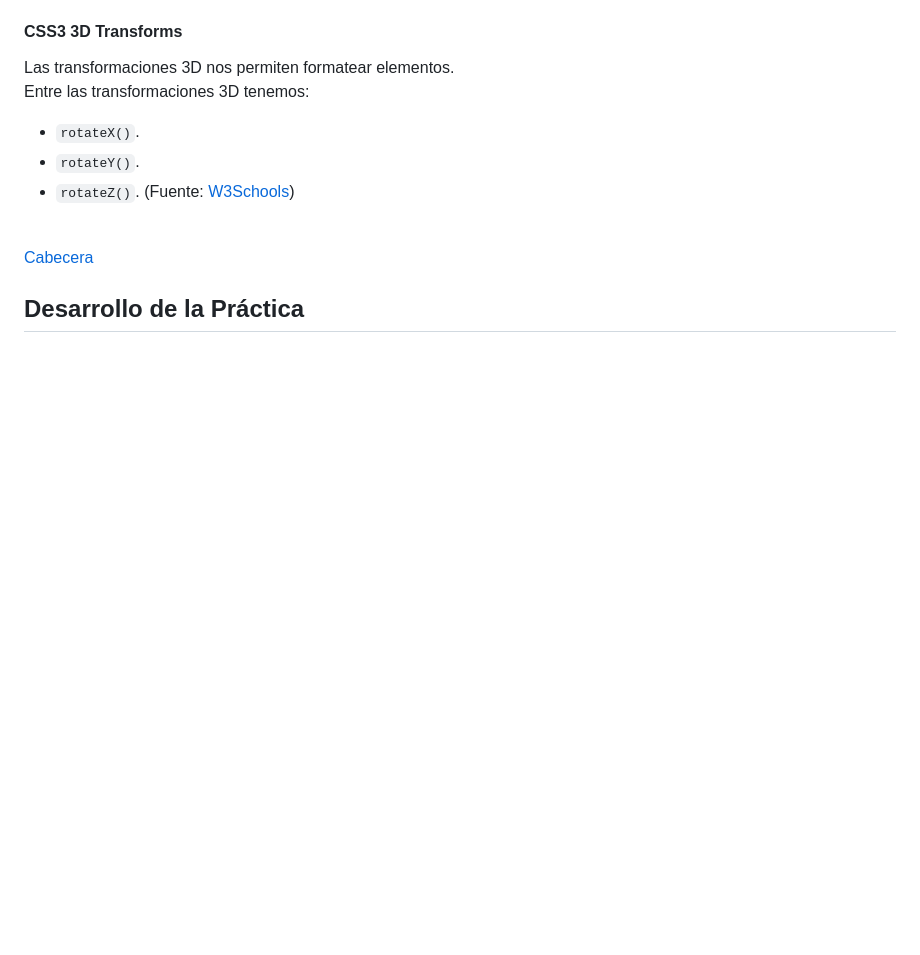
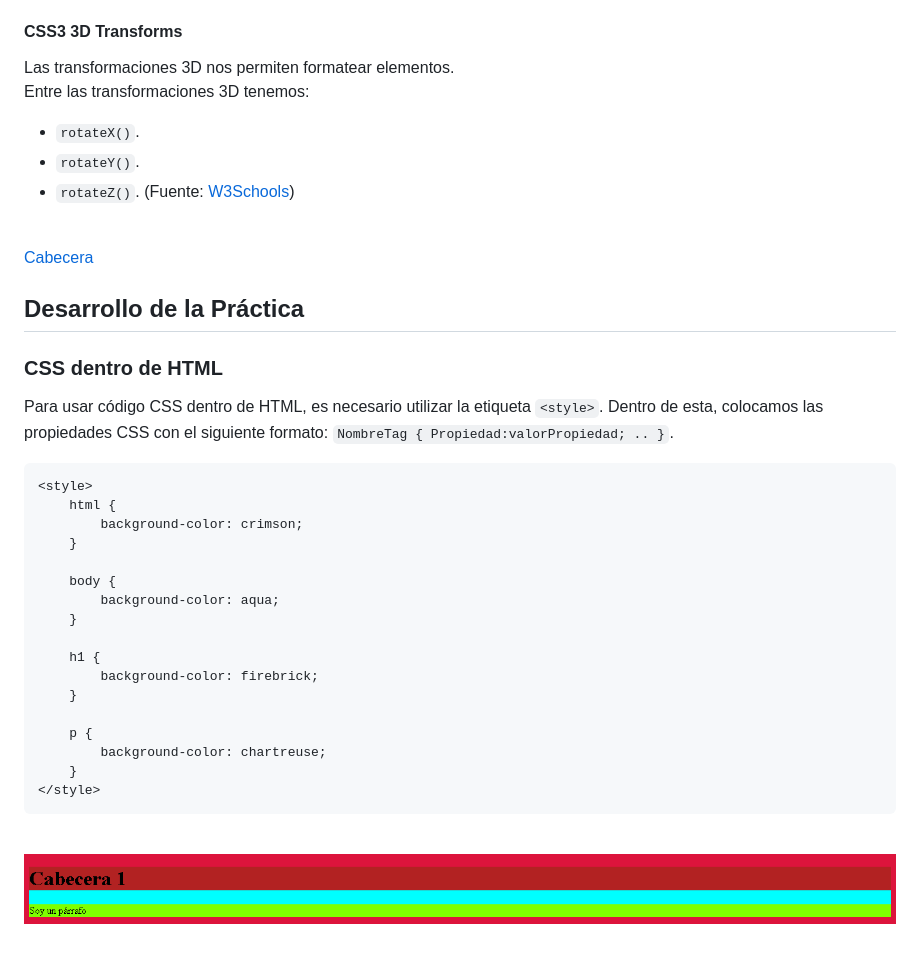
Before and after one commit to Andreu-95/Tec_Web_Js, a Markdown page: Informe/README.md, the part around the change. GitHub-like rendering; pictures changed too: Informe/Images/css.png (added); blank space fills up the shorter version.

Commit message:
Desarrollo
Versión 1

````diff
--- a/Informe/README.md
+++ b/Informe/README.md
@@ -160,3 +160,29 @@ Entre las transformaciones 3D tenemos:
 
 <a name="Desarrollo"></a>
 ## Desarrollo de la Práctica
+<a name="CSS"></a>
+### CSS dentro de HTML
+Para usar código CSS dentro de HTML, es necesario utilizar la etiqueta `<style>`. Dentro de esta, colocamos las propiedades CSS con el siguiente formato: `NombreTag { Propiedad:valorPropiedad; .. }`.
+```css
+<style>
+    html {
+        background-color: crimson;
+    }
+
+    body {
+        background-color: aqua;
+    }
+
+    h1 {
+        background-color: firebrick;
+    }
+
+    p {
+        background-color: chartreuse;
+    }
+</style>
+```
+<br>
+<p align="center">
+    <img src="https://raw.githubusercontent.com/Andreu-95/Tec_Web_Js/02-CSS/Informe/Images/css.png" width="1000">
+</p>
````
